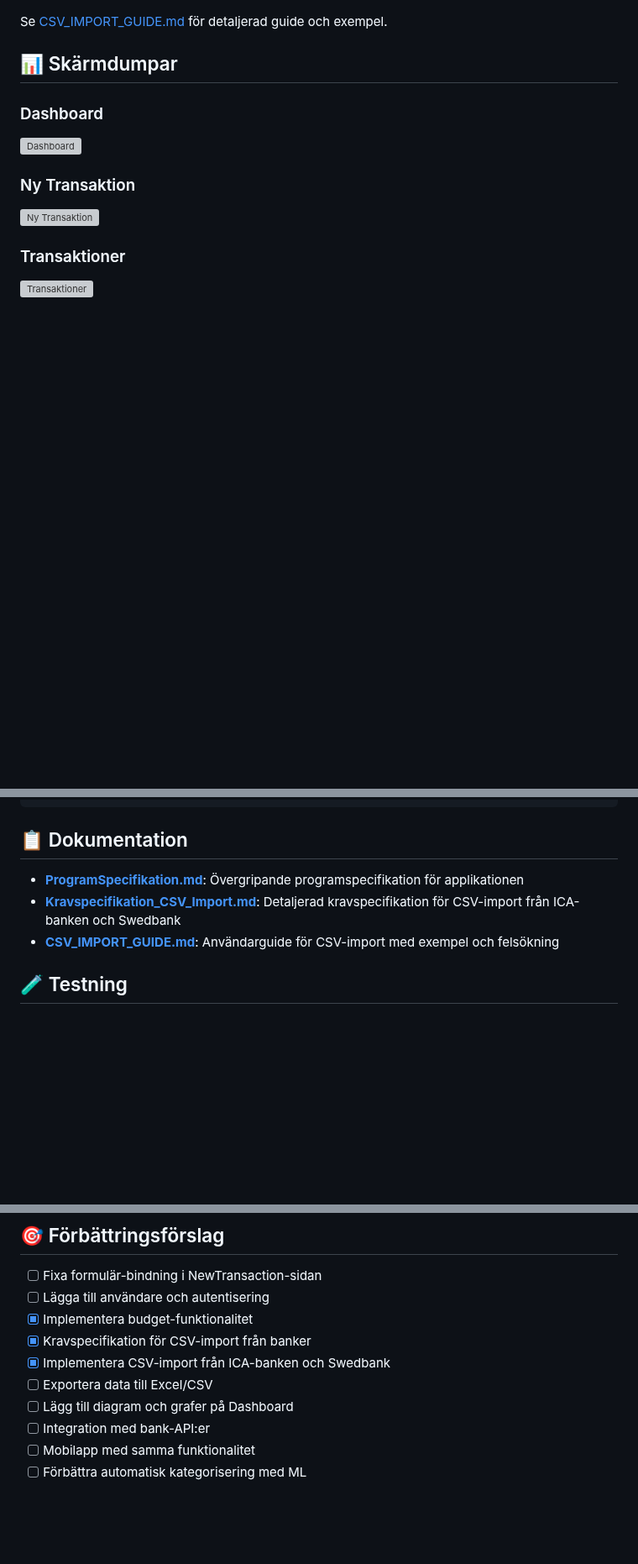
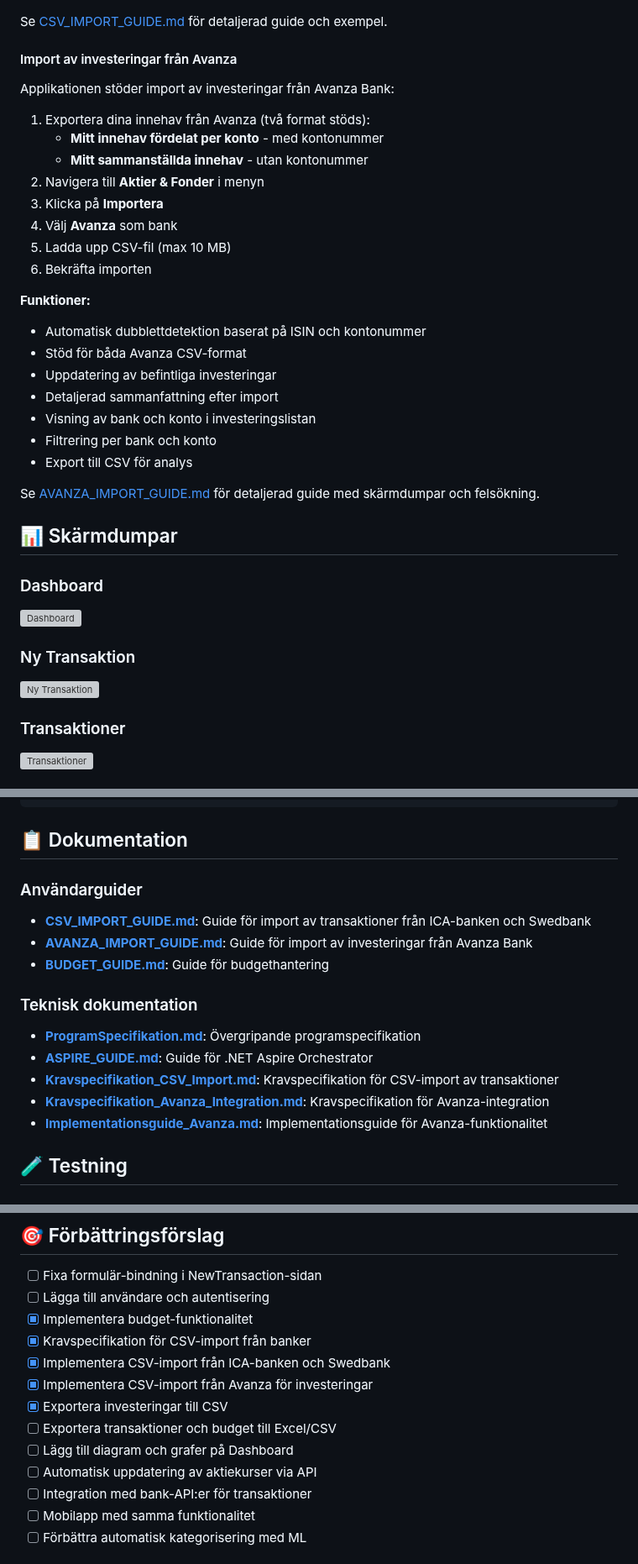
Before and after one commit to pownas/Privatekonomi, a Markdown page: README.md, 3 parts joined by grey strips. Shown at 84% size. Drawn GitHub-style; blank space fills up the shorter version; grey boxes are pictures that could not be loaded.

Commit message:
Add Avanza import user guide and update README documentation
Co-authored-by: pownas <47676607+pownas@users.noreply.github.com>

```diff
--- a/README.md
+++ b/README.md
@@ -138,6 +144,30 @@ Applikationen stöder import av transaktioner från CSV-filer från ICA-banken o
 - Detaljerad sammanfattning efter import
 
 Se [CSV_IMPORT_GUIDE.md](wiki/CSV_IMPORT_GUIDE.md) för detaljerad guide och exempel.
+
+#### Import av investeringar från Avanza
+
+Applikationen stöder import av investeringar från Avanza Bank:
+
+1. Exportera dina innehav från Avanza (två format stöds):
+   - **Mitt innehav fördelat per konto** - med kontonummer
+   - **Mitt sammanställda innehav** - utan kontonummer
+2. Navigera till **Aktier & Fonder** i menyn
+3. Klicka på **Importera**
+4. Välj **Avanza** som bank
+5. Ladda upp CSV-fil (max 10 MB)
+6. Bekräfta importen
+
+**Funktioner:**
+- Automatisk dubblettdetektion baserat på ISIN och kontonummer
+- Stöd för båda Avanza CSV-format
+- Uppdatering av befintliga investeringar
+- Detaljerad sammanfattning efter import
+- Visning av bank och konto i investeringslistan
+- Filtrering per bank och konto
+- Export till CSV för analys
+
+Se [AVANZA_IMPORT_GUIDE.md](wiki/AVANZA_IMPORT_GUIDE.md) för detaljerad guide med skärmdumpar och felsökning.
 
 ## 📊 Skärmdumpar
 
@@ -211,9 +241,19 @@ builder.Services.AddDbContext<PrivatekonomyContext>(options =>
 
 ## 📋 Dokumentation
 
-- **[ProgramSpecifikation.md](wiki/ProgramSpecifikation.md)**: Övergripande programspecifikation för applikationen
-- **[Kravspecifikation_CSV_Import.md](wiki/Kravspecifikation_CSV_Import.md)**: Detaljerad kravspecifikation för CSV-import från ICA-banken och Swedbank
-- **[CSV_IMPORT_GUIDE.md](wiki/CSV_IMPORT_GUIDE.md)**: Användarguide för CSV-import med exempel och felsökning
+### Användarguider
+
+- **[CSV_IMPORT_GUIDE.md](wiki/CSV_IMPORT_GUIDE.md)**: Guide för import av transaktioner från ICA-banken och Swedbank
+- **[AVANZA_IMPORT_GUIDE.md](wiki/AVANZA_IMPORT_GUIDE.md)**: Guide för import av investeringar från Avanza Bank
+- **[BUDGET_GUIDE.md](wiki/BUDGET_GUIDE.md)**: Guide för budgethantering
+
+### Teknisk dokumentation
+
+- **[ProgramSpecifikation.md](wiki/ProgramSpecifikation.md)**: Övergripande programspecifikation
+- **[ASPIRE_GUIDE.md](wiki/ASPIRE_GUIDE.md)**: Guide för .NET Aspire Orchestrator
+- **[Kravspecifikation_CSV_Import.md](wiki/Kravspecifikation_CSV_Import.md)**: Kravspecifikation för CSV-import av transaktioner
+- **[Kravspecifikation_Avanza_Integration.md](wiki/Kravspecifikation_Avanza_Integration.md)**: Kravspecifikation för Avanza-integration
+- **[Implementationsguide_Avanza.md](wiki/Implementationsguide_Avanza.md)**: Implementationsguide för Avanza-funktionalitet
 
 ## 🧪 Testning
 
@@ -248,9 +288,12 @@ Se [tests/playwright/README.md](tests/playwright/README.md) för detaljerad doku
 - [x] Implementera budget-funktionalitet
 - [x] Kravspecifikation för CSV-import från banker
 - [x] Implementera CSV-import från ICA-banken och Swedbank
-- [ ] Exportera data till Excel/CSV
+- [x] Implementera CSV-import från Avanza för investeringar
+- [x] Exportera investeringar till CSV
+- [ ] Exportera transaktioner och budget till Excel/CSV
 - [ ] Lägg till diagram och grafer på Dashboard
-- [ ] Integration med bank-API:er
+- [ ] Automatisk uppdatering av aktiekurser via API
+- [ ] Integration med bank-API:er för transaktioner
 - [ ] Mobilapp med samma funktionalitet
 - [ ] Förbättra automatisk kategorisering med ML
 
```
Also changed, not shown: other parts of README.md (+7 -1 lines), wiki/AVANZA_IMPORT_GUIDE.md (added, +227 -0 lines).
